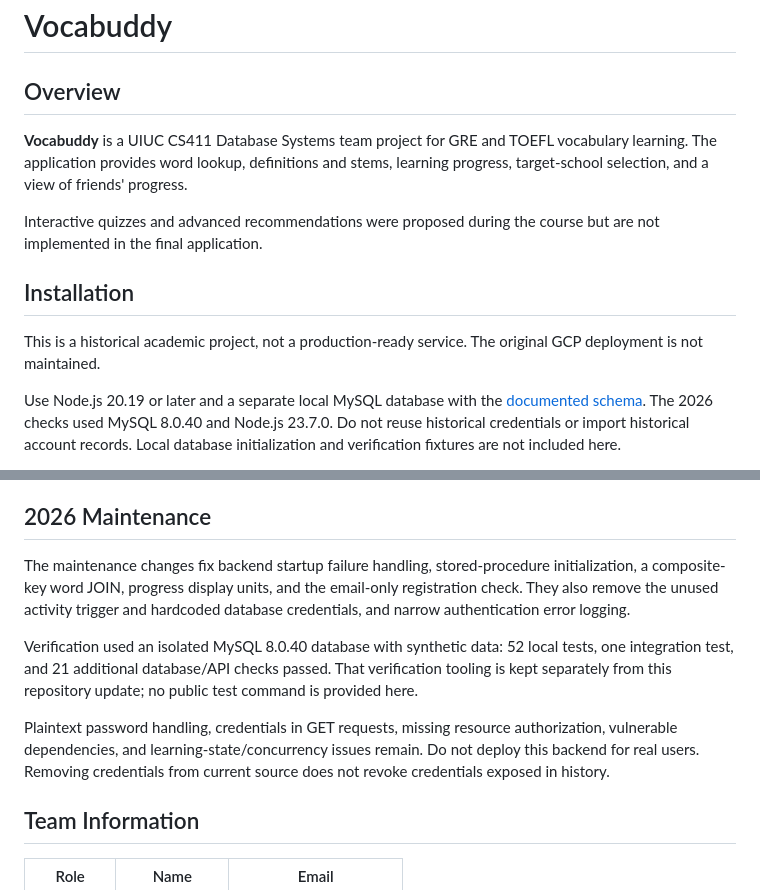
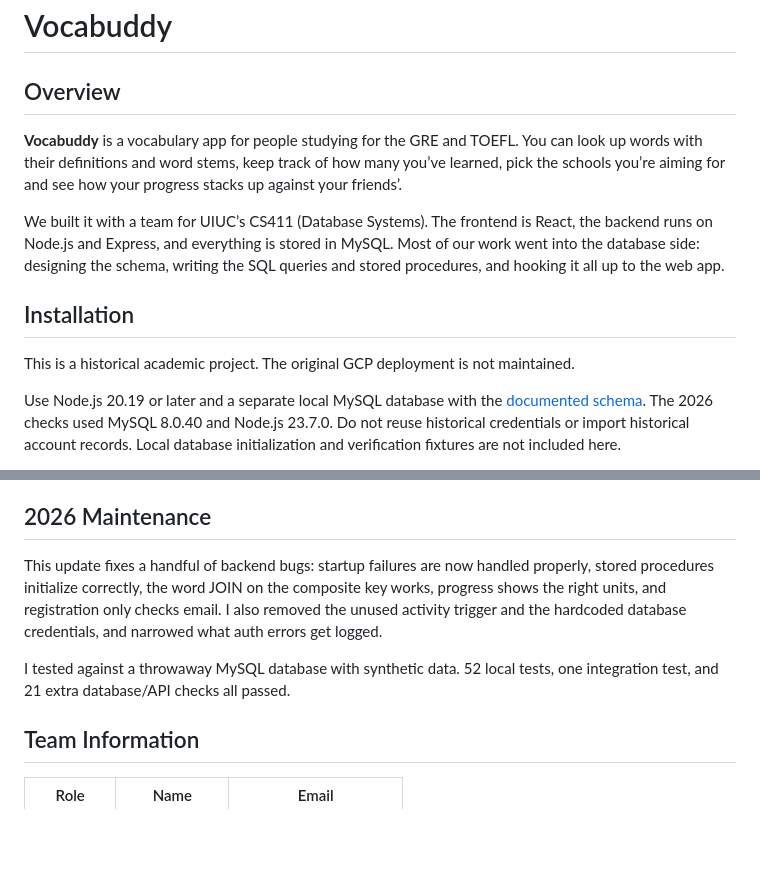
Before and after one commit to erikalee1217/Vocabuddy, a Markdown page: README.md, 2 parts joined by grey strips. GitHub-like rendering; blank space fills up the shorter version.

```diff
--- a/README.md
+++ b/README.md
@@ -1,14 +1,12 @@
 # Vocabuddy
 
 ## Overview
+**Vocabuddy** is a vocabulary app for people studying for the GRE and TOEFL. You can look up words with their definitions and word stems, keep track of how many you’ve learned, pick the schools you’re aiming for and see how your progress stacks up against your friends’.
 
-**Vocabuddy** is a UIUC CS411 Database Systems team project for GRE and TOEFL vocabulary learning. The application provides word lookup, definitions and stems, learning progress, target-school selection, and a view of friends' progress.
-
-Interactive quizzes and advanced recommendations were proposed during the course but are not implemented in the final application.
+We built it with a team for UIUC’s CS411 (Database Systems). The frontend is React, the backend runs on Node.js and Express, and everything is stored in MySQL. Most of our work went into the database side: designing the schema, writing the SQL queries and stored procedures, and hooking it all up to the web app.
 
 ## Installation
-
-This is a historical academic project, not a production-ready service. The original GCP deployment is not maintained.
+This is a historical academic project. The original GCP deployment is not maintained.
 
 Use Node.js 20.19 or later and a separate local MySQL database with the [documented schema](doc/DatabaseDesign.md). The 2026 checks used MySQL 8.0.40 and Node.js 23.7.0. Do not reuse historical credentials or import historical account records. Local database initialization and verification fixtures are not included here.
 
@@ -59,12 +57,9 @@ Use Node.js 20.19 or later and a separate local MySQL database with the [documen
 - Original deployment: Google Cloud Platform (GCP)
 
 ## 2026 Maintenance
+This update fixes a handful of backend bugs: startup failures are now handled properly, stored procedures initialize correctly, the word JOIN on the composite key works, progress shows the right units, and registration only checks email. I also removed the unused activity trigger and the hardcoded database credentials, and narrowed what auth errors get logged.
 
-The maintenance changes fix backend startup failure handling, stored-procedure initialization, a composite-key word JOIN, progress display units, and the email-only registration check. They also remove the unused activity trigger and hardcoded database credentials, and narrow authentication error logging.
-
-Verification used an isolated MySQL 8.0.40 database with synthetic data: 52 local tests, one integration test, and 21 additional database/API checks passed. That verification tooling is kept separately from this repository update; no public test command is provided here.
-
-Plaintext password handling, credentials in GET requests, missing resource authorization, vulnerable dependencies, and learning-state/concurrency issues remain. Do not deploy this backend for real users. Removing credentials from current source does not revoke credentials exposed in history.
+I tested against a throwaway MySQL database with synthetic data. 52 local tests, one integration test, and 21 extra database/API checks all passed.
 
 ## Team Information
 
```
